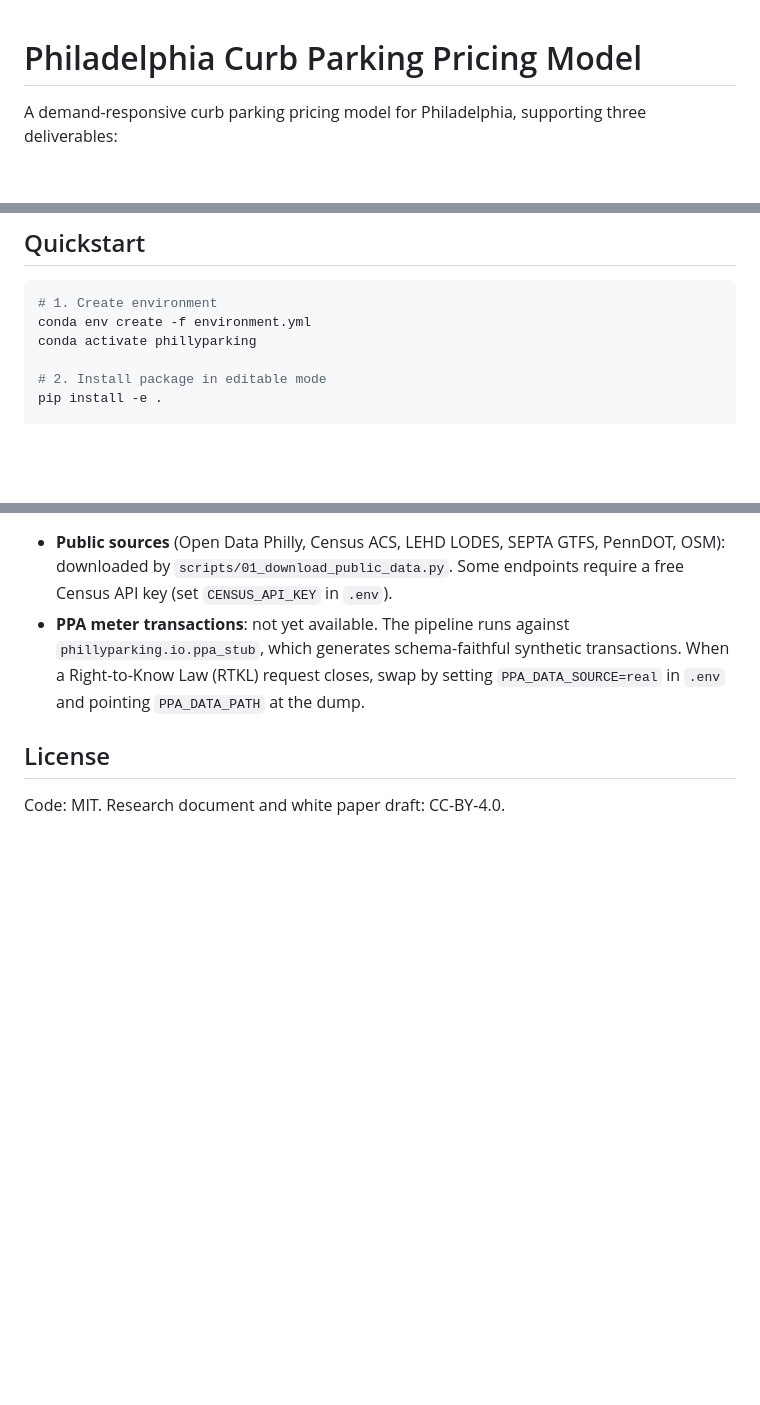
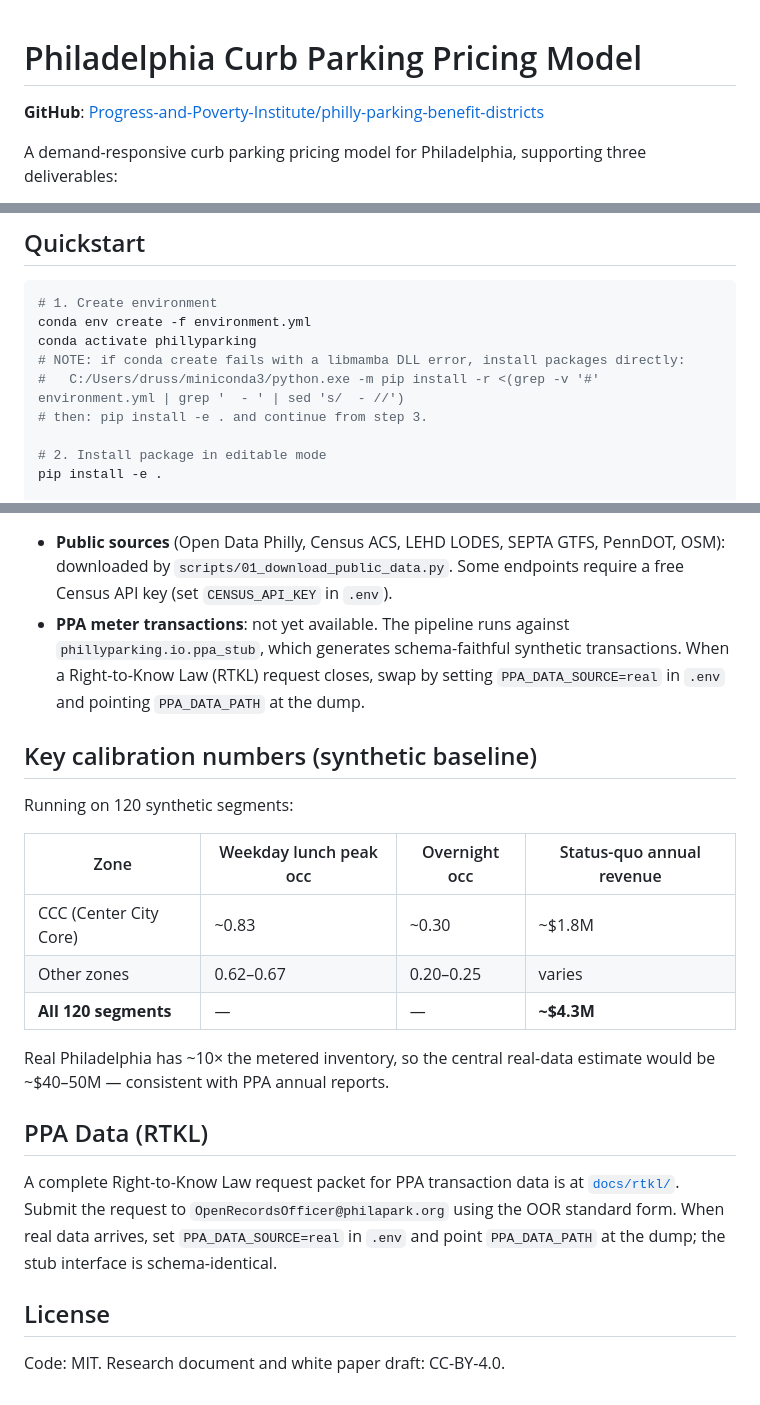
Before and after one commit to Progress-and-Poverty-Institute/philly-parking-benefit-districts, a Markdown page: README.md, 3 parts joined by grey strips. Drawn GitHub-style; blank space fills up the shorter version.

```diff
--- a/README.md
+++ b/README.md
@@ -1,4 +1,6 @@
 # Philadelphia Curb Parking Pricing Model
+
+**GitHub**: [Progress-and-Poverty-Institute/philly-parking-benefit-districts](https://github.com/Progress-and-Poverty-Institute/philly-parking-benefit-districts)
 
 A demand-responsive curb parking pricing model for Philadelphia, supporting three deliverables:
 
@@ -14,6 +16,9 @@ See [research/demand-based-curb-parking-pricing-model-for-philadelphia---claude-
 # 1. Create environment
 conda env create -f environment.yml
 conda activate phillyparking
+# NOTE: if conda create fails with a libmamba DLL error, install packages directly:
+#   C:/Users/druss/miniconda3/python.exe -m pip install -r <(grep -v '#' environment.yml | grep '  - ' | sed 's/  - //')
+# then: pip install -e . and continue from step 3.
 
 # 2. Install package in editable mode
 pip install -e .
@@ -59,6 +64,26 @@ scripts/                  # CLI entry points
 - **Public sources** (Open Data Philly, Census ACS, LEHD LODES, SEPTA GTFS, PennDOT, OSM): downloaded by `scripts/01_download_public_data.py`. Some endpoints require a free Census API key (set `CENSUS_API_KEY` in `.env`).
 - **PPA meter transactions**: not yet available. The pipeline runs against `phillyparking.io.ppa_stub`, which generates schema-faithful synthetic transactions. When a Right-to-Know Law (RTKL) request closes, swap by setting `PPA_DATA_SOURCE=real` in `.env` and pointing `PPA_DATA_PATH` at the dump.
 
+## Key calibration numbers (synthetic baseline)
+
+Running on 120 synthetic segments:
+
+| Zone | Weekday lunch peak occ | Overnight occ | Status-quo annual revenue |
+|---|---|---|---|
+| CCC (Center City Core) | ~0.83 | ~0.30 | ~$1.8M |
+| Other zones | 0.62–0.67 | 0.20–0.25 | varies |
+| **All 120 segments** | — | — | **~$4.3M** |
+
+Real Philadelphia has ~10× the metered inventory, so the central real-data estimate would be
+~$40–50M — consistent with PPA annual reports.
+
+## PPA Data (RTKL)
+
+A complete Right-to-Know Law request packet for PPA transaction data is at [`docs/rtkl/`](docs/rtkl/).
+Submit the request to `OpenRecordsOfficer@philapark.org` using the OOR standard form. When real
+data arrives, set `PPA_DATA_SOURCE=real` in `.env` and point `PPA_DATA_PATH` at the dump; the
+stub interface is schema-identical.
+
 ## License
 
 Code: MIT. Research document and white paper draft: CC-BY-4.0.
```
Also changed, not shown: CLAUDE.md (added, +108 -0 lines).
